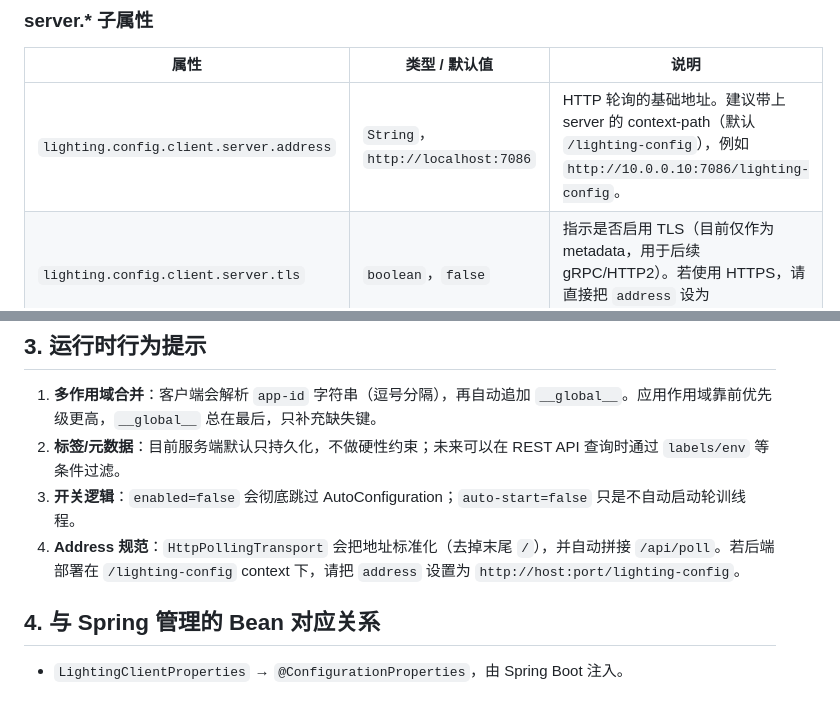
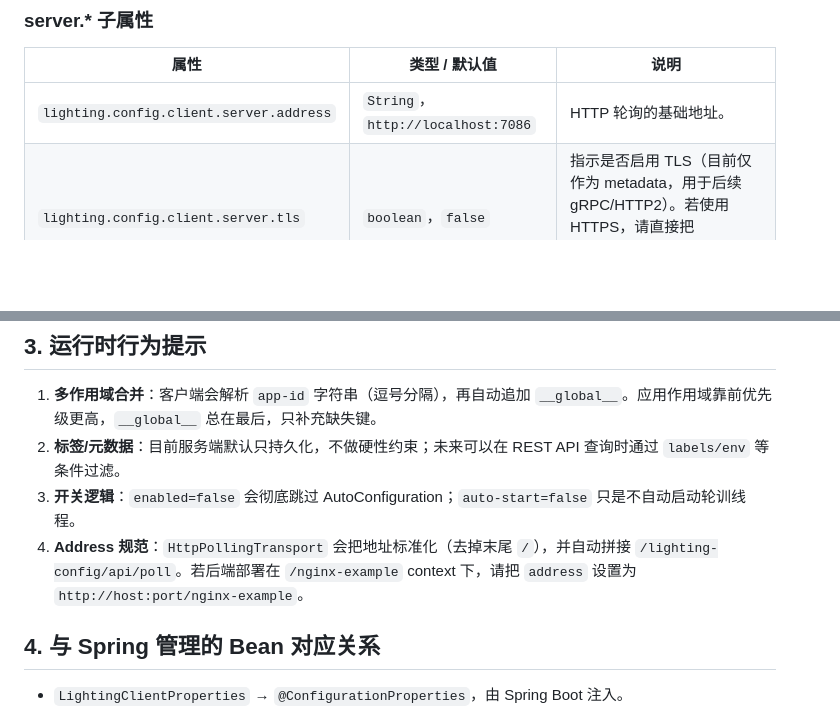
Before and after one commit to wuuJiawei/lighting-config, a Markdown page: docs/client-configuration.md, 2 parts joined by grey strips. Rendered like a GitHub page; blank space fills up the shorter version.

```diff
--- a/docs/client-configuration.md
+++ b/docs/client-configuration.md
@@ -49,7 +49,7 @@ lighting:
 
 | 属性 | 类型 / 默认值 | 说明 |
 | --- | --- | --- |
-| `lighting.config.client.server.address` | `String`，`http://localhost:7086` | HTTP 轮询的基础地址。建议带上 server 的 context-path（默认 `/lighting-config`），例如 `http://10.0.0.10:7086/lighting-config`。 |
+| `lighting.config.client.server.address` | `String`，`http://localhost:7086` | HTTP 轮询的基础地址。 |
 | `lighting.config.client.server.tls` | `boolean`，`false` | 指示是否启用 TLS（目前仅作为 metadata，用于后续 gRPC/HTTP2）。若使用 HTTPS，请直接把 `address` 设为 `https://...`。 |
 
 ## 3. 运行时行为提示
@@ -57,7 +57,7 @@ lighting:
 1. **多作用域合并**：客户端会解析 `app-id` 字符串（逗号分隔），再自动追加 `__global__`。应用作用域靠前优先级更高，`__global__` 总在最后，只补充缺失键。
 2. **标签/元数据**：目前服务端默认只持久化，不做硬性约束；未来可以在 REST API 查询时通过 `labels/env` 等条件过滤。
 3. **开关逻辑**：`enabled=false` 会彻底跳过 AutoConfiguration；`auto-start=false` 只是不自动启动轮训线程。
-4. **Address 规范**：`HttpPollingTransport` 会把地址标准化（去掉末尾 `/`），并自动拼接 `/api/poll`。若后端部署在 `/lighting-config` context 下，请把 `address` 设置为 `http://host:port/lighting-config`。
+4. **Address 规范**：`HttpPollingTransport` 会把地址标准化（去掉末尾 `/`），并自动拼接 `/lighting-config/api/poll`。若后端部署在 `/nginx-example` context 下，请把 `address` 设置为 `http://host:port/nginx-example`。
 
 ## 4. 与 Spring 管理的 Bean 对应关系
 
```
